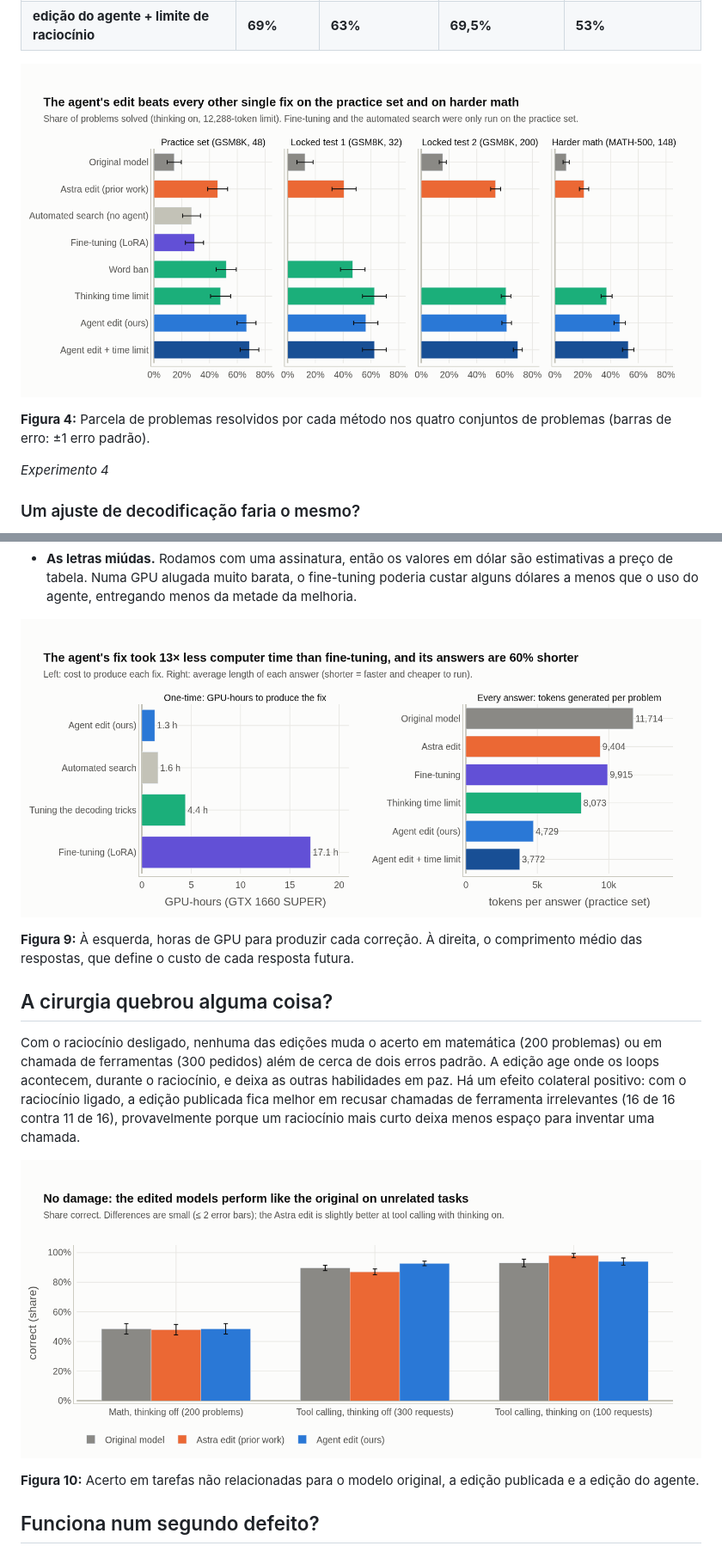
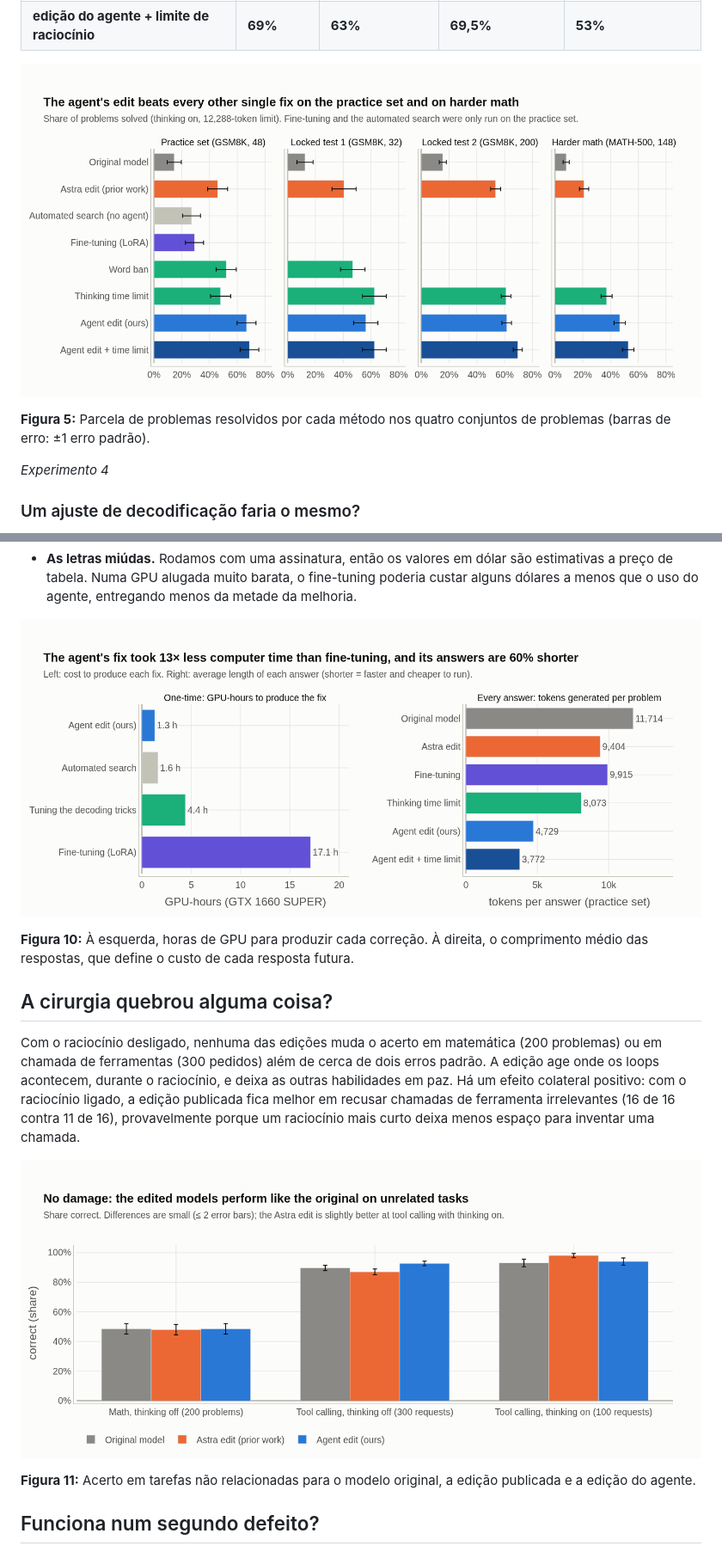
Before and after one commit to luizmlo/agentic-weight-editing, a Markdown page: docs/paper-draft.pt-BR.md, 2 parts joined by grey strips. Shown at 86% size. GitHub-like rendering.

```diff
--- a/docs/paper-draft.pt-BR.md
+++ b/docs/paper-draft.pt-BR.md
@@ -173,5 +178,5 @@ simples, ajustadas em 48 problemas (três vezes o que os agentes viram), o que a
 
-**Figura 4:** Parcela de problemas resolvidos por cada método nos quatro conjuntos de problemas (barras de erro: ±1 erro
+**Figura 5:** Parcela de problemas resolvidos por cada método nos quatro conjuntos de problemas (barras de erro: ±1 erro
 padrão).
 
 *Experimento 4*
@@ -298,5 +303,5 @@ alavancas: a palavra "Wait" e o sinal de `</think>`. Três pares tornam isso sug
 
-**Figura 9:** À esquerda, horas de GPU para produzir cada correção. À direita, o comprimento médio das respostas, que
+**Figura 10:** À esquerda, horas de GPU para produzir cada correção. À direita, o comprimento médio das respostas, que
 define o custo de cada resposta futura.
 
 ## A cirurgia quebrou alguma coisa?
@@ -311,5 +316,5 @@ raciocínio mais curto deixa menos espaço para inventar uma chamada.
 
-**Figura 10:** Acerto em tarefas não relacionadas para o modelo original, a edição publicada e a edição do agente.
+**Figura 11:** Acerto em tarefas não relacionadas para o modelo original, a edição publicada e a edição do agente.
 
 ## Funciona num segundo defeito?
 
```
Also changed, not shown: other parts of docs/paper-draft.pt-BR.md (+22 -16 lines), docs/paper-draft.md (+25 -19 lines), docs/figures/edit-anatomy.png (added), docs/figures/pt-BR/edit-anatomy.png (added), 5 other files.
